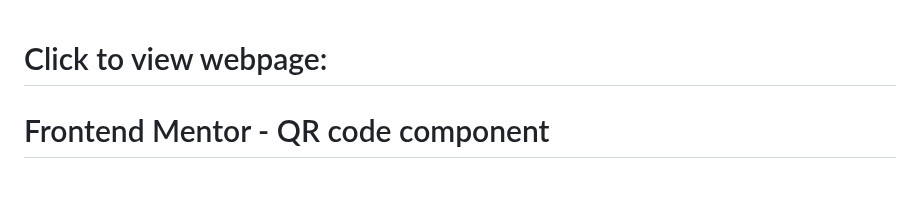
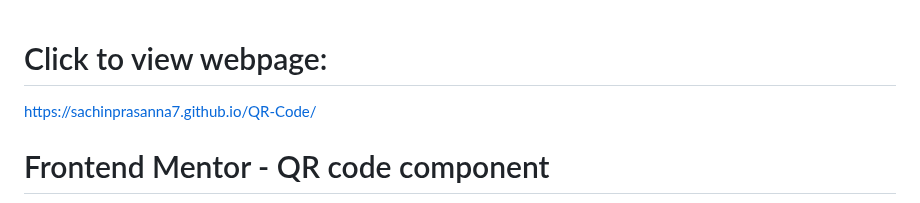
Before and after one commit to sachinprasanna7/QR-Code, a Markdown page: README.md, the part around the change. GitHub-like rendering.

```diff
--- a/README.md
+++ b/README.md
@@ -1,5 +1,6 @@
 # Click to view webpage:
 
+https://sachinprasanna7.github.io/QR-Code/
 
 
 
```
